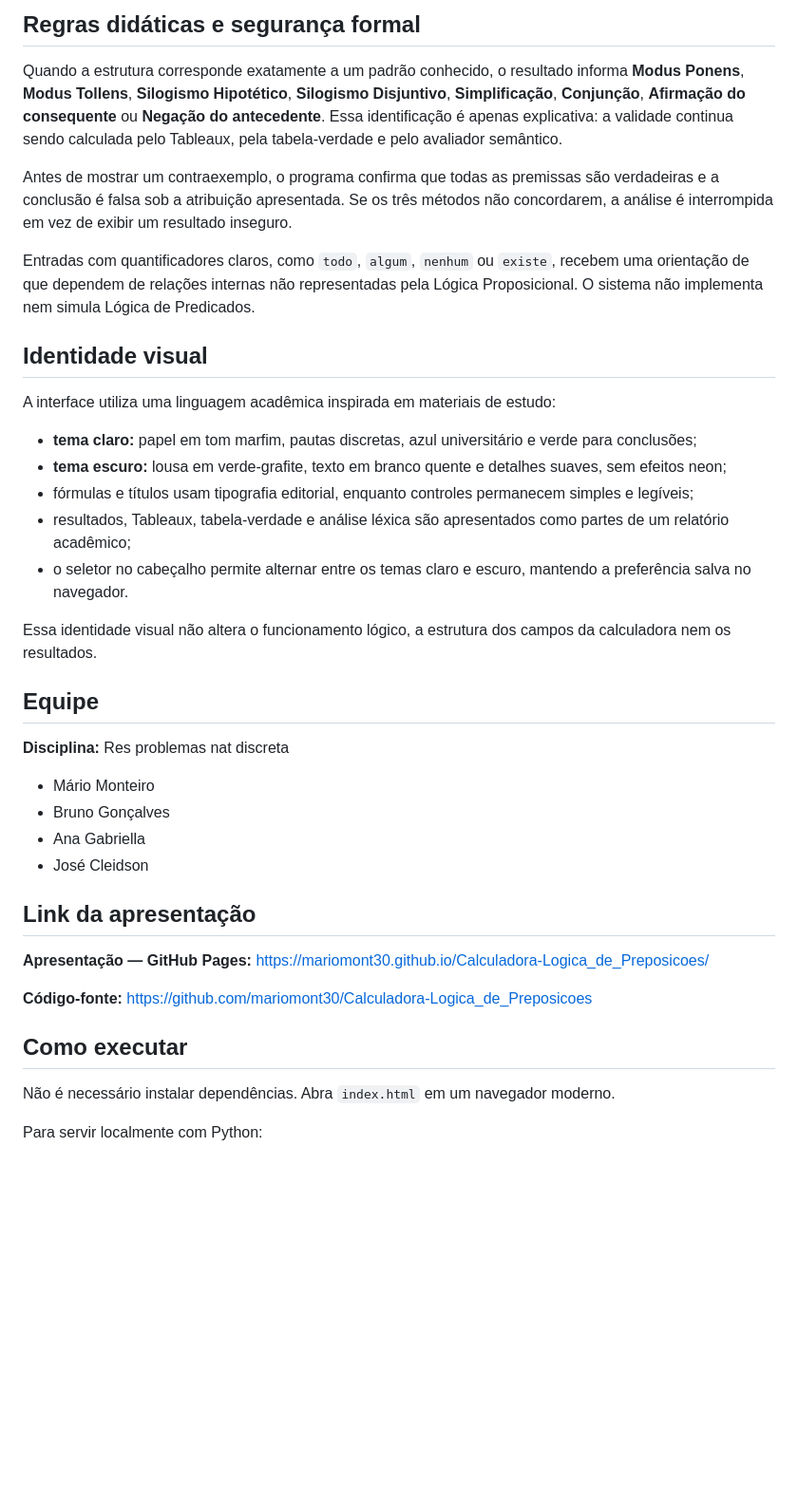
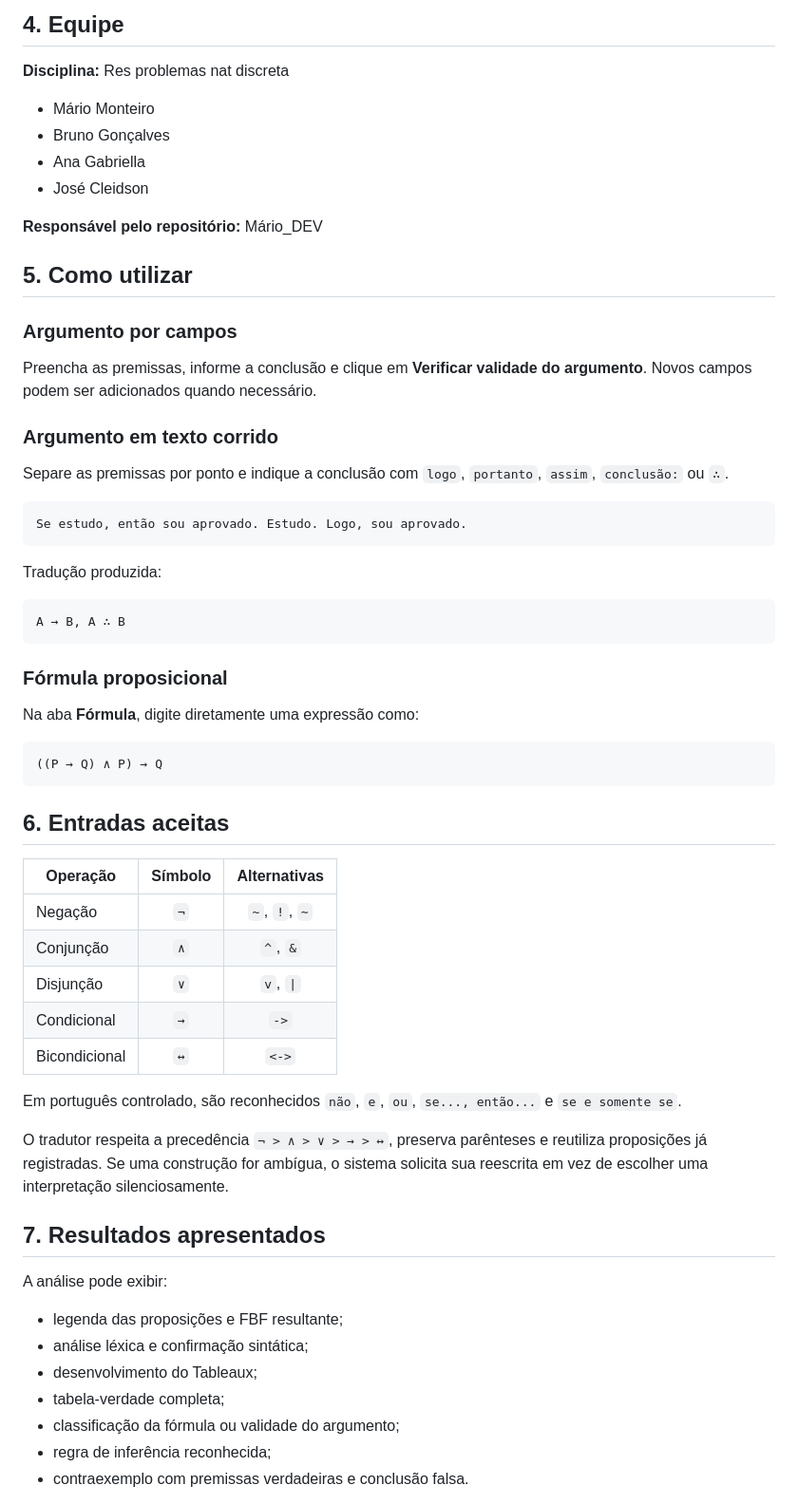
Before and after one commit to mariomont30/Calculadora-Logica_de_Preposicoes, a Markdown page: README.md, the part around one of its changes. Shown at 95% size. Drawn GitHub-style; blank space fills up the shorter version.

````diff
--- a/README.md
+++ b/README.md
@@ -47,24 +31,4 @@ A negação também reutiliza a proposição positiva quando a construção é d
-## Regras didáticas e segurança formal
-
-Quando a estrutura corresponde exatamente a um padrão conhecido, o resultado informa **Modus Ponens**, **Modus Tollens**, **Silogismo Hipotético**, **Silogismo Disjuntivo**, **Simplificação**, **Conjunção**, **Afirmação do consequente** ou **Negação do antecedente**. Essa identificação é apenas explicativa: a validade continua sendo calculada pelo Tableaux, pela tabela-verdade e pelo avaliador semântico.
-
-Antes de mostrar um contraexemplo, o programa confirma que todas as premissas são verdadeiras e a conclusão é falsa sob a atribuição apresentada. Se os três métodos não concordarem, a análise é interrompida em vez de exibir um resultado inseguro.
-
-Entradas com quantificadores claros, como `todo`, `algum`, `nenhum` ou `existe`, recebem uma orientação de que dependem de relações internas não representadas pela Lógica Proposicional. O sistema não implementa nem simula Lógica de Predicados.
-
-## Identidade visual
-
-A interface utiliza uma linguagem acadêmica inspirada em materiais de estudo:
-
-- **tema claro:** papel em tom marfim, pautas discretas, azul universitário e verde para conclusões;
-- **tema escuro:** lousa em verde-grafite, texto em branco quente e detalhes suaves, sem efeitos neon;
-- fórmulas e títulos usam tipografia editorial, enquanto controles permanecem simples e legíveis;
-- resultados, Tableaux, tabela-verdade e análise léxica são apresentados como partes de um relatório acadêmico;
-- o seletor no cabeçalho permite alternar entre os temas claro e escuro, mantendo a preferência salva no navegador.
-
-Essa identidade visual não altera o funcionamento lógico, a estrutura dos campos da calculadora nem os resultados.
-
-## Equipe
+## 4. Equipe
 
 **Disciplina:** Res problemas nat discreta
 
@@ -73,14 +37,59 @@ Essa identidade visual não altera o funcionamento lógico, a estrutura dos camp
 - Ana Gabriella
 - José Cleidson
 
-## Link da apresentação
+**Responsável pelo repositório:** Mário_DEV
 
-**Apresentação — GitHub Pages:** https://mariomont30.github.io/Calculadora-Logica_de_Preposicoes/
+## 5. Como utilizar
 
-**Código-fonte:** https://github.com/mariomont30/Calculadora-Logica_de_Preposicoes
+### Argumento por campos
 
-## Como executar
+Preencha as premissas, informe a conclusão e clique em **Verificar validade do argumento**. Novos campos podem ser adicionados quando necessário.
 
-Não é necessário instalar dependências. Abra `index.html` em um navegador moderno.
+### Argumento em texto corrido
 
-Para servir localmente com Python:
+Separe as premissas por ponto e indique a conclusão com `logo`, `portanto`, `assim`, `conclusão:` ou `∴`.
+
+```text
+Se estudo, então sou aprovado. Estudo. Logo, sou aprovado.
+```
+
+Tradução produzida:
+
+```text
+A → B, A ∴ B
+```
+
+### Fórmula proposicional
+
+Na aba **Fórmula**, digite diretamente uma expressão como:
+
+```text
+((P → Q) ∧ P) → Q
+```
+
+## 6. Entradas aceitas
+
+| Operação | Símbolo | Alternativas |
+|---|:---:|:---:|
+| Negação | `¬` | `~`, `!`, `∼` |
+| Conjunção | `∧` | `^`, `&` |
+| Disjunção | `∨` | `v`, `\|` |
+| Condicional | `→` | `->` |
+| Bicondicional | `↔` | `<->` |
+
+Em português controlado, são reconhecidos `não`, `e`, `ou`, `se..., então...` e `se e somente se`.
+
+O tradutor respeita a precedência `¬ > ∧ > ∨ > → > ↔`, preserva parênteses e reutiliza proposições já registradas. Se uma construção for ambígua, o sistema solicita sua reescrita em vez de escolher uma interpretação silenciosamente.
+
+## 7. Resultados apresentados
+
+A análise pode exibir:
+
+- legenda das proposições e FBF resultante;
+- análise léxica e confirmação sintática;
+- desenvolvimento do Tableaux;
+- tabela-verdade completa;
+- classificação da fórmula ou validade do argumento;
+- regra de inferência reconhecida;
+- contraexemplo com premissas verdadeiras e conclusão falsa.
+
````
Also changed, not shown: other parts of README.md (+49 -85 lines).
